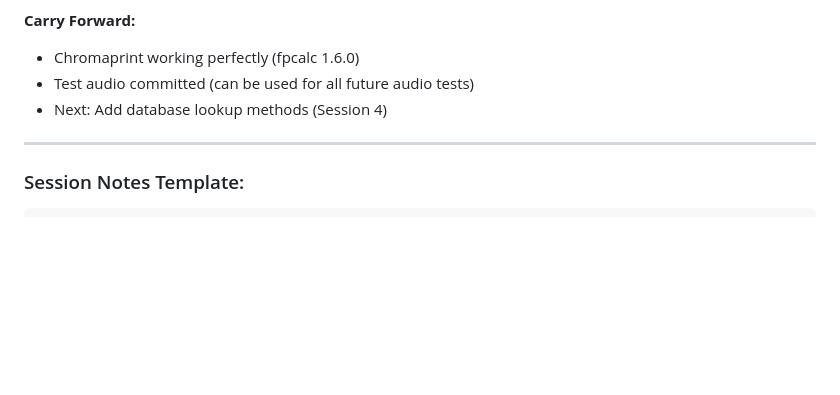
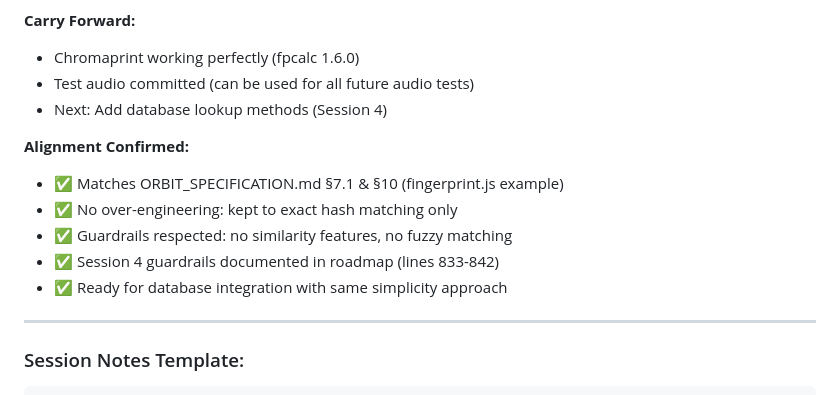
Before and after one commit to focusjordan/ORBIT, a Markdown page: ORBIT_ROADMAP.md, the part around one of its changes. Rendered like a GitHub page; blank space fills up the shorter version.

Commit message:
docs: add alignment confirmation to Session 3 notes

```diff
--- a/ORBIT_ROADMAP.md
+++ b/ORBIT_ROADMAP.md
@@ -3101,6 +3101,13 @@ _Use this section to track notes, blockers, or decisions made during implementat
 - Test audio committed (can be used for all future audio tests)
 - Next: Add database lookup methods (Session 4)
 
+**Alignment Confirmed:**
+- ✅ Matches ORBIT_SPECIFICATION.md §7.1 & §10 (fingerprint.js example)
+- ✅ No over-engineering: kept to exact hash matching only
+- ✅ Guardrails respected: no similarity features, no fuzzy matching
+- ✅ Session 4 guardrails documented in roadmap (lines 833-842)
+- ✅ Ready for database integration with same simplicity approach
+
 ---
 
 ### Session Notes Template:
```
Also changed, not shown: other parts of ORBIT_ROADMAP.md (+1 -1 lines).
